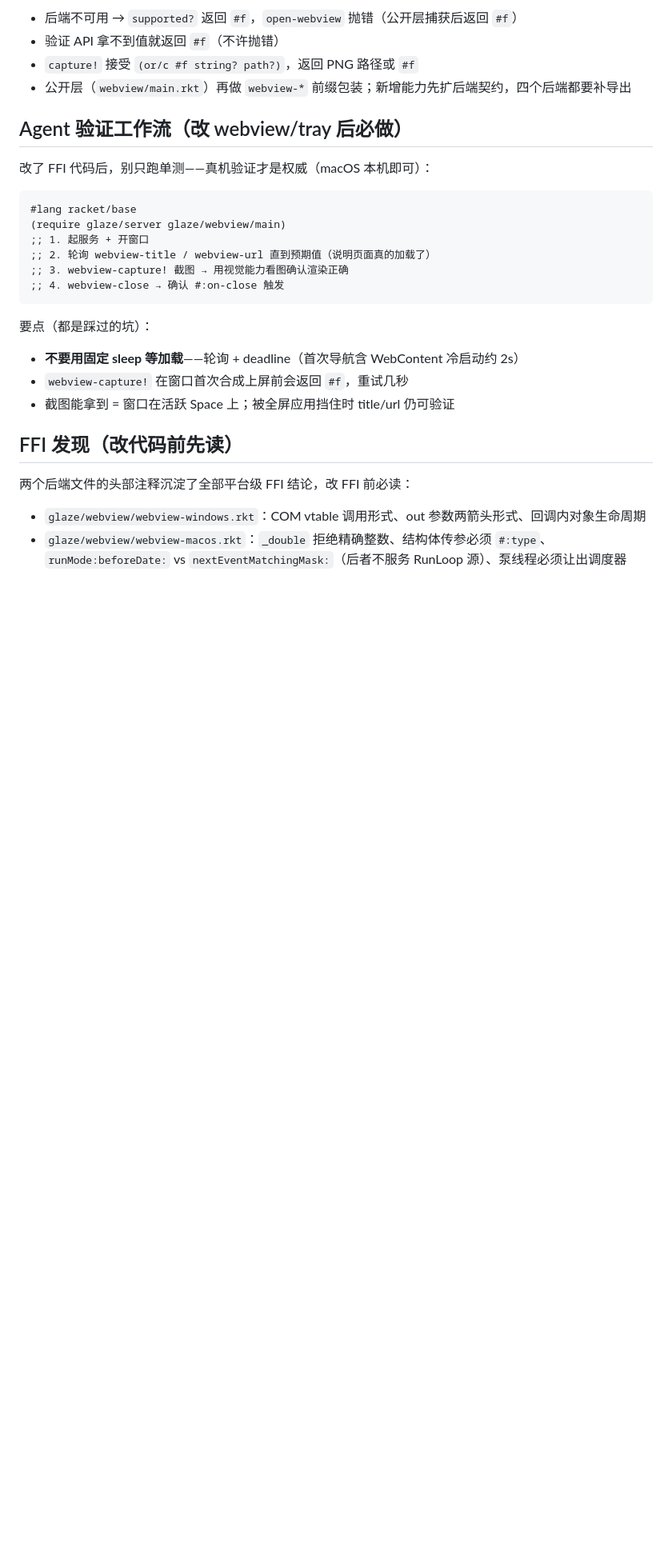
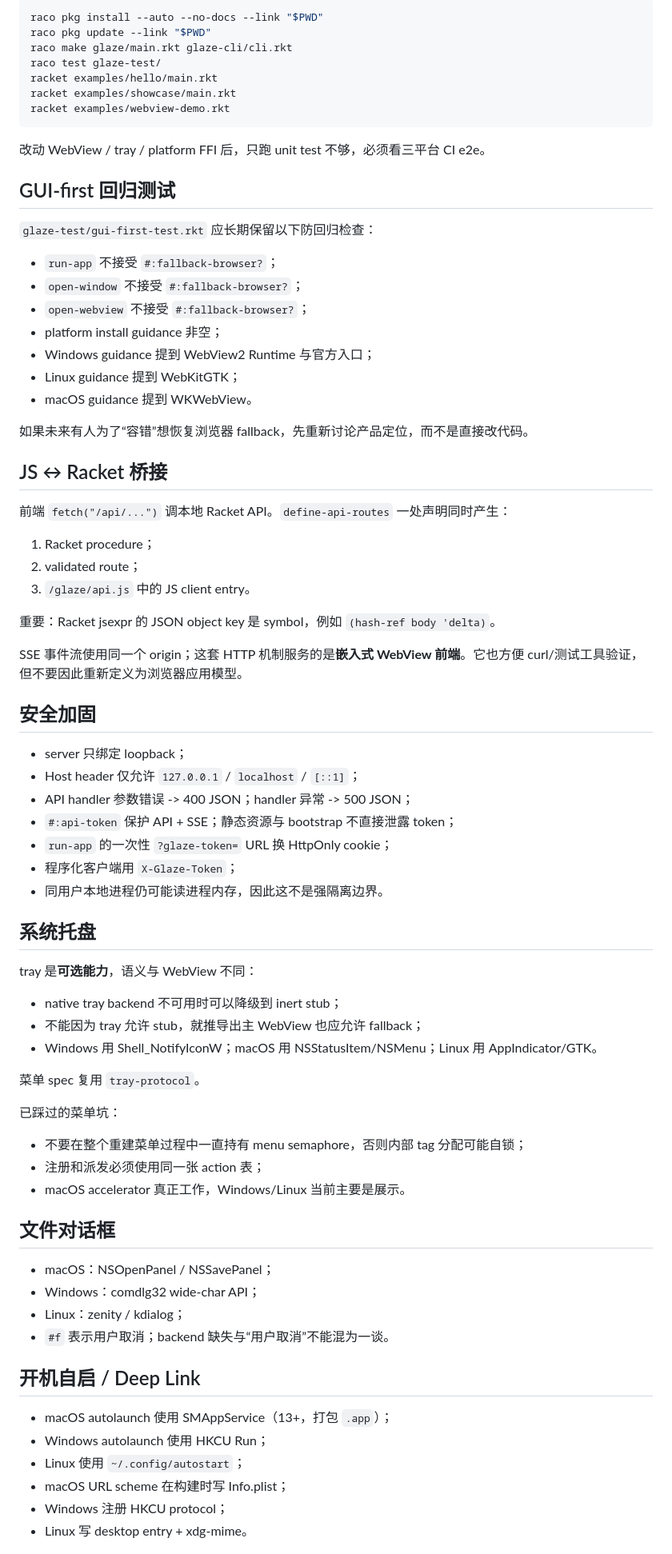
Before and after one commit to turinglambdaai/glaze, a Markdown page: AGENTS.md, the part around one of its changes. Shown at 80% size. GitHub-like rendering; blank space fills up the shorter version.

Commit message:
Update maintainer guide for GUI-first contract

````diff
--- a/AGENTS.md
+++ b/AGENTS.md
@@ -166,30 +209,80 @@ JSON 对象键解析为 symbol（`hash-ref body 'delta`，不是 `"delta"`）—
-- 后端不可用 → `supported?` 返回 `#f`，`open-webview` 抛错（公开层捕获后返回 `#f`）
-- 验证 API 拿不到值就返回 `#f`（不许抛错）
-- `capture!` 接受 `(or/c #f string? path?)`，返回 PNG 路径或 `#f`
-- 公开层（`webview/main.rkt`）再做 `webview-*` 前缀包装；新增能力先扩后端契约，四个后端都要补导出
-
-## Agent 验证工作流（改 webview/tray 后必做）
-
-改了 FFI 代码后，别只跑单测——真机验证才是权威（macOS 本机即可）：
-
-```racket
-#lang racket/base
-(require glaze/server glaze/webview/main)
-;; 1. 起服务 + 开窗口
-;; 2. 轮询 webview-title / webview-url 直到预期值（说明页面真的加载了）
-;; 3. webview-capture! 截图 → 用视觉能力看图确认渲染正确
-;; 4. webview-close → 确认 #:on-close 触发
+```bash
+raco pkg install --auto --no-docs --link "$PWD"
+raco pkg update --link "$PWD"
+raco make glaze/main.rkt glaze-cli/cli.rkt
+raco test glaze-test/
+racket examples/hello/main.rkt
+racket examples/showcase/main.rkt
+racket examples/webview-demo.rkt
 ```
 
-要点（都是踩过的坑）：
+改动 WebView / tray / platform FFI 后，只跑 unit test 不够，必须看三平台 CI e2e。
 
-- **不要用固定 sleep 等加载**——轮询 + deadline（首次导航含 WebContent 冷启动约 2s）
-- `webview-capture!` 在窗口首次合成上屏前会返回 `#f`，重试几秒
-- 截图能拿到 = 窗口在活跃 Space 上；被全屏应用挡住时 title/url 仍可验证
+## GUI-first 回归测试
 
-## FFI 发现（改代码前先读）
+`glaze-test/gui-first-test.rkt` 应长期保留以下防回归检查：
 
-两个后端文件的头部注释沉淀了全部平台级 FFI 结论，改 FFI 前必读：
+- `run-app` 不接受 `#:fallback-browser?`；
+- `open-window` 不接受 `#:fallback-browser?`；
+- `open-webview` 不接受 `#:fallback-browser?`；
+- platform install guidance 非空；
+- Windows guidance 提到 WebView2 Runtime 与官方入口；
+- Linux guidance 提到 WebKitGTK；
+- macOS guidance 提到 WKWebView。
 
-- `glaze/webview/webview-windows.rkt`：COM vtable 调用形式、out 参数两箭头形式、回调内对象生命周期
-- `glaze/webview/webview-macos.rkt`：`_double` 拒绝精确整数、结构体传参必须 `#:type`、`runMode:beforeDate:` vs `nextEventMatchingMask:`（后者不服务 RunLoop 源）、泵线程必须让出调度器
+如果未来有人为了“容错”想恢复浏览器 fallback，先重新讨论产品定位，而不是直接改代码。
+
+## JS ↔ Racket 桥接
+
+前端 `fetch("/api/...")` 调本地 Racket API。`define-api-routes` 一处声明同时产生：
+
+1. Racket procedure；
+2. validated route；
+3. `/glaze/api.js` 中的 JS client entry。
+
+重要：Racket jsexpr 的 JSON object key 是 symbol，例如 `(hash-ref body 'delta)`。
+
+SSE 事件流使用同一个 origin；这套 HTTP 机制服务的是**嵌入式 WebView 前端**。它也方便 curl/测试工具验证，但不要因此重新定义为浏览器应用模型。
+
+## 安全加固
+
+- server 只绑定 loopback；
+- Host header 仅允许 `127.0.0.1` / `localhost` / `[::1]`；
+- API handler 参数错误 -> 400 JSON；handler 异常 -> 500 JSON；
+- `#:api-token` 保护 API + SSE；静态资源与 bootstrap 不直接泄露 token；
+- `run-app` 的一次性 `?glaze-token=` URL 换 HttpOnly cookie；
+- 程序化客户端用 `X-Glaze-Token`；
+- 同用户本地进程仍可能读进程内存，因此这不是强隔离边界。
+
+## 系统托盘
+
+tray 是**可选能力**，语义与 WebView 不同：
+
+- native tray backend 不可用时可以降级到 inert stub；
+- 不能因为 tray 允许 stub，就推导出主 WebView 也应允许 fallback；
+- Windows 用 Shell_NotifyIconW；macOS 用 NSStatusItem/NSMenu；Linux 用 AppIndicator/GTK。
+
+菜单 spec 复用 `tray-protocol`。
+
+已踩过的菜单坑：
+
+- 不要在整个重建菜单过程中一直持有 menu semaphore，否则内部 tag 分配可能自锁；
+- 注册和派发必须使用同一张 action 表；
+- macOS accelerator 真正工作，Windows/Linux 当前主要是展示。
+
+## 文件对话框
+
+- macOS：NSOpenPanel / NSSavePanel；
+- Windows：comdlg32 wide-char API；
+- Linux：zenity / kdialog；
+- `#f` 表示用户取消；backend 缺失与“用户取消”不能混为一谈。
+
+## 开机自启 / Deep Link
+
+- macOS autolaunch 使用 SMAppService（13+，打包 `.app`）；
+- Windows autolaunch 使用 HKCU Run；
+- Linux 使用 `~/.config/autostart`；
+- macOS URL scheme 在构建时写 Info.plist；
+- Windows 注册 HKCU protocol；
+- Linux 写 desktop entry + xdg-mime。
+
````
Also changed, not shown: other parts of AGENTS.md (+243 -159 lines).
